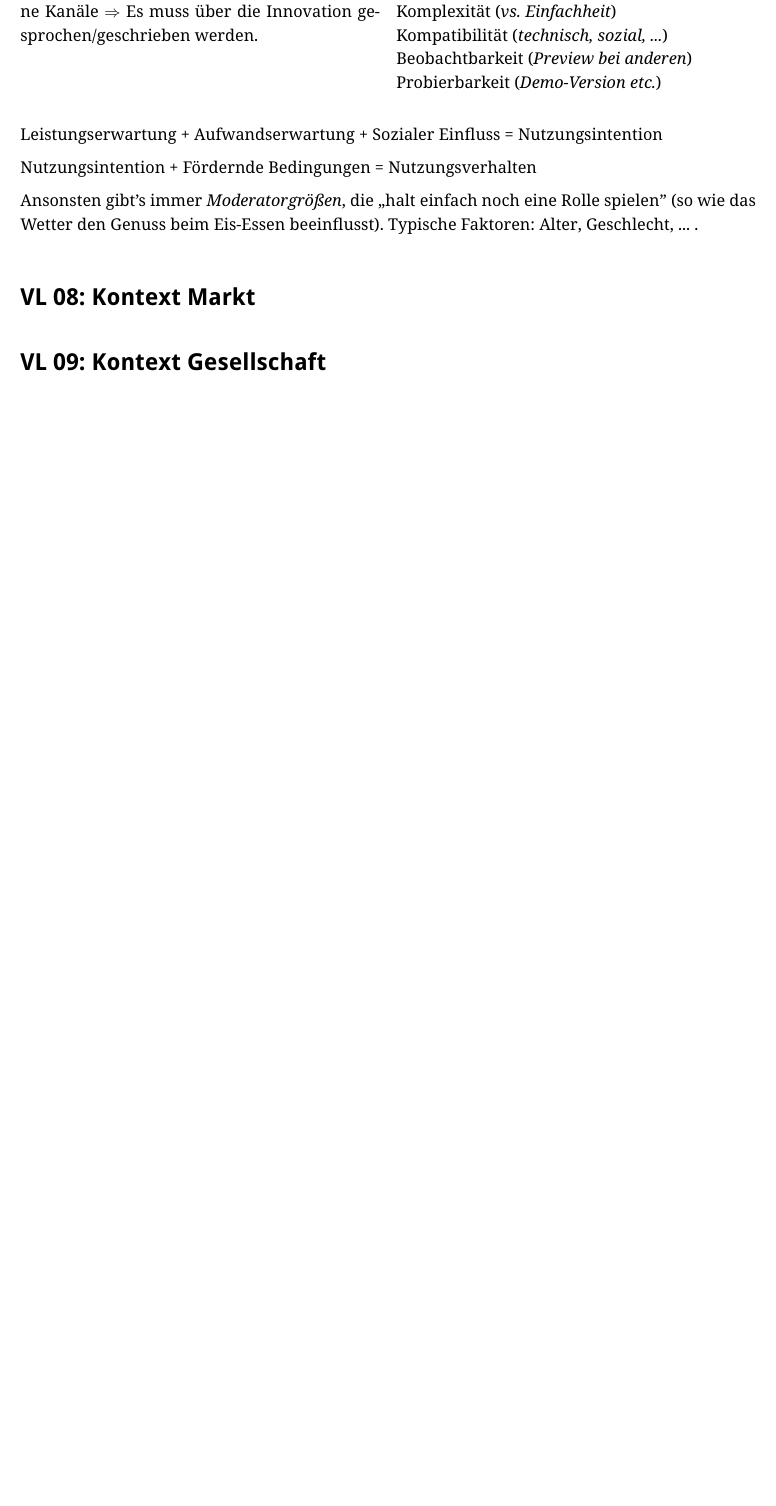
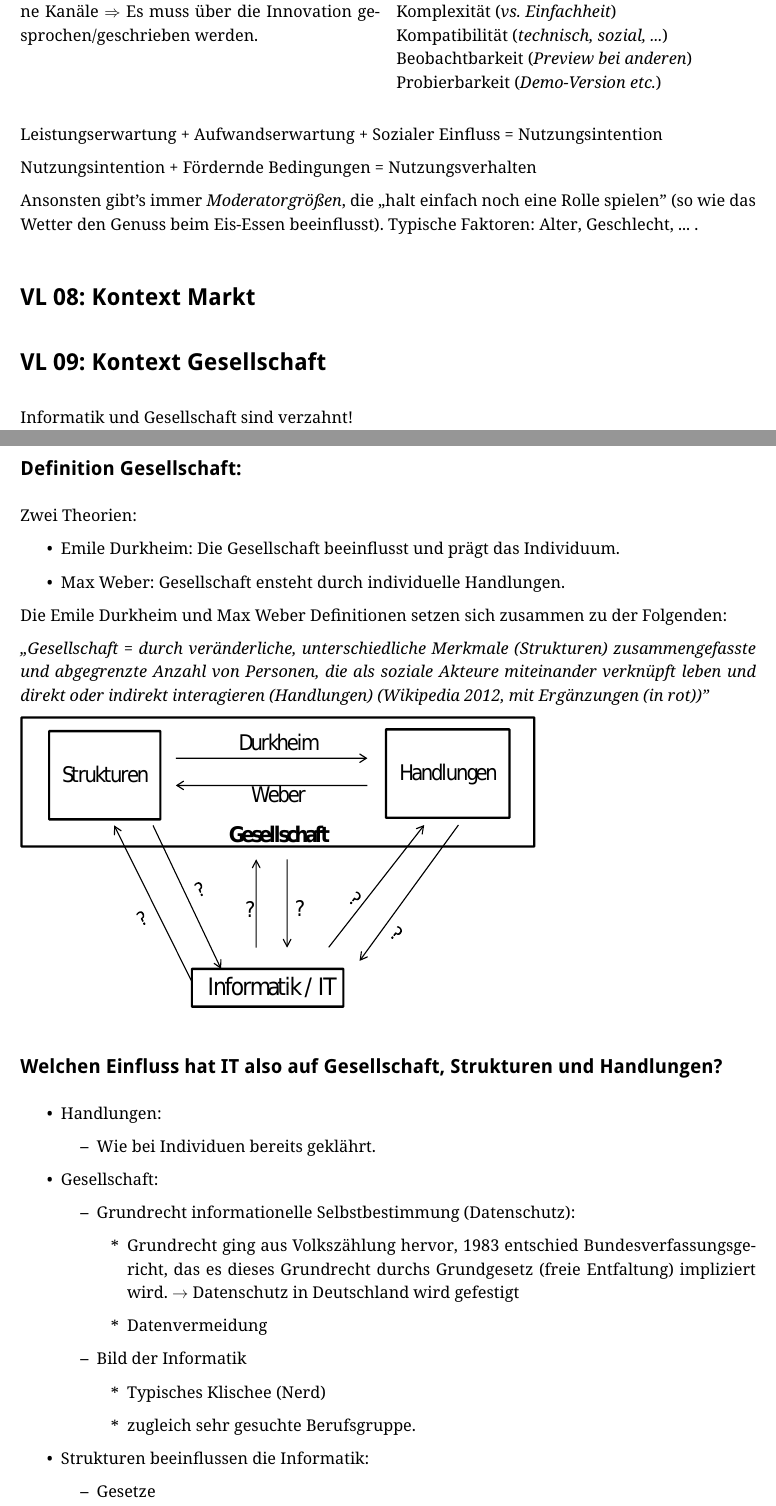
Before and after one commit to opatut/uni, a LaTeX document (ikon2/index.tex, which reads ikon2/vorlesung-09.tex): part of page 12 of 16 before the commit and two parts of pages 12 and 13 of 18 after it, the two joined at a grey line, cut so that both start at the same text, the shorter picture padded with empty space. Compiled offline with pdfLaTeX; a LaTeX package or settings file that is missing is left out.

Commit message:
Added VL 9.

```diff
--- a/ikon2/vorlesung-09.tex
+++ b/ikon2/vorlesung-09.tex
@@ -1 +1,47 @@
 \section{VL 09: Kontext Gesellschaft}
+Informatik und Gesellschaft sind verzahnt!
+
+\subsection{Definition Gesellschaft:}
+Zwei Theorien:
+\begin{itemize}
+	\item Emile Durkheim:
+	Die Gesellschaft beeinflusst und prägt das Individuum.
+	\item Max Weber:
+	Gesellschaft ensteht durch individuelle Handlungen.
+\end{itemize}
+Die Emile Durkheim und Max Weber Definitionen setzen sich zusammen zu der Folgenden:
+
+\emph{,,Gesellschaft = durch veränderliche, unterschiedliche Merkmale (Strukturen)
+zusammengefasste und abgegrenzte Anzahl von Personen, die als soziale
+Akteure miteinander verknüpft leben und direkt oder indirekt interagieren
+(Handlungen) (Wikipedia 2012, mit Ergänzungen (in rot))''}
+
+
+\includegraphics[width=0.7\textwidth]{9-1}
+
+\subsection{Welchen Einfluss hat IT also auf Gesellschaft, Strukturen und Handlungen?}
+
+\begin{itemize}
+\item Handlungen:
+	\begin{itemize}
+		\item Wie bei Individuen bereits geklährt.
+	\end{itemize}
+\item Gesellschaft:
+	\begin{itemize}
+		\item Grundrecht informationelle Selbstbestimmung (Datenschutz):
+			\begin{itemize}
+				\item Grundrecht ging aus Volkszählung hervor, 1983 entschied Bundesverfassungsgericht, das es dieses Grundrecht durchs Grundgesetz (freie Entfaltung) impliziert wird.
+				$ \rightarrow $ Datenschutz in Deutschland wird gefestigt
+				\item Datenvermeidung %& Sparsamkeit. (bisweilen in der Praxis nicht umgesetzt)
+			\end{itemize}
+		\item Bild der Informatik
+			\begin{itemize}
+				\item Typisches Klischee (Nerd)
+				\item zugleich sehr gesuchte Berufsgruppe.
+			\end{itemize}
+	\end{itemize}
+
+\item Strukturen beeinflussen die Informatik:
+	\begin{itemize}
+		\item Gesetze
+		\item Werte, Kultur, Leitbilder
```
Also changed, not shown: ikon2/images/9-1.pdf (added), ikon2/index.pdf, ikon2/vorlesung-09.tex (17 more changed lines).
